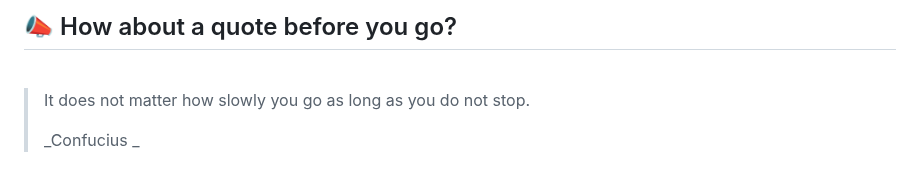
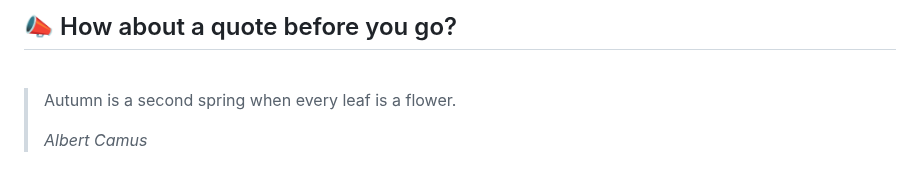
Before and after one commit to akat5uki/akat5uki, a Markdown page: README.md, the part around the change. Rendered like a GitHub page.

Commit message:
[Automated] README updated with new Random quote!

```diff
--- a/README.md
+++ b/README.md
@@ -108,7 +108,7 @@ _**...Coming soon...**_
 ## 📣 How about a quote before you go?
 <br>
 
-> It does not matter how slowly you go as long as you do not stop.
+> Autumn is a second spring when every leaf is a flower.
 >
-> _Confucius _
+> _Albert Camus_
 <!-- QUOTES:END -->
```
